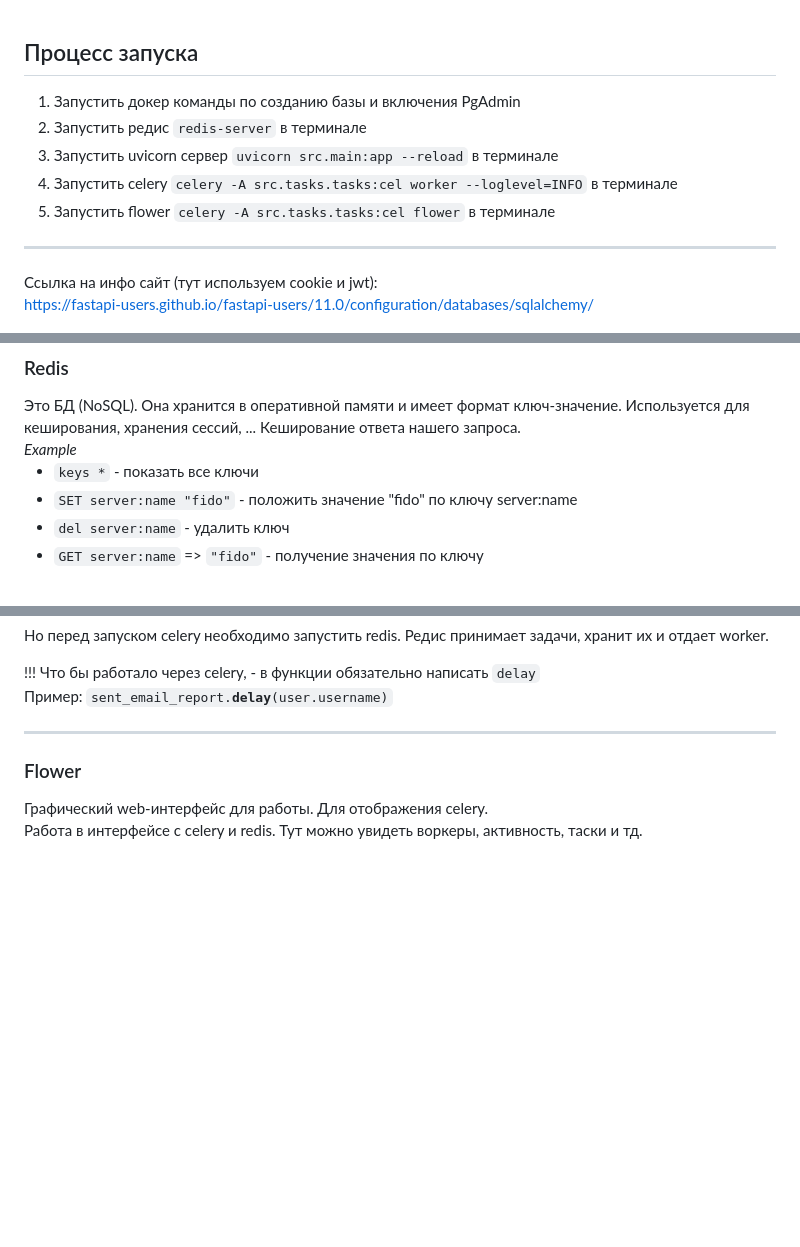
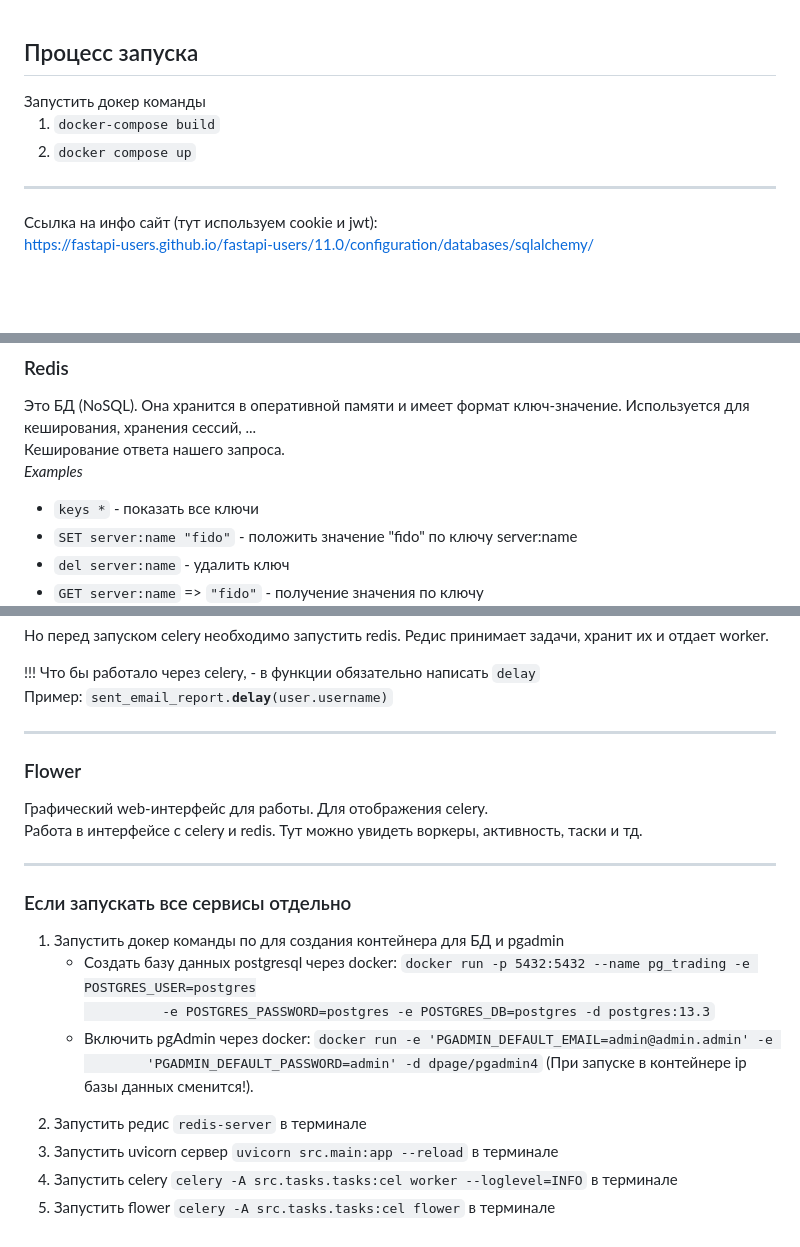
Before and after one commit to Ya095/FastApi_project, a Markdown page: README.md, 3 parts joined by grey strips. Drawn GitHub-style; blank space fills up the shorter version.

Commit message:
Changed the description in README.md

```diff
--- a/README.md
+++ b/README.md
@@ -1,10 +1,8 @@
 <h2>Процесс запуска</h2>
+Запустить докер команды
 <ol>
-<li>Запустить докер команды по созданию базы и включения PgAdmin</li>
-<li>Запустить редис <code>redis-server</code> в терминале</li>
-<li>Запустить uvicorn сервер <code>uvicorn src.main:app --reload</code> в терминале</li>
-<li>Запустить celery <code>celery -A src.tasks.tasks:cel worker --loglevel=INFO</code> в терминале</li>
-<li>Запустить flower <code>celery -A src.tasks.tasks:cel flower</code> в терминале</li>
+    <li><code>docker-compose build</code></li>
+    <li><code>docker compose up</code></li>
 </ol>
 
 ---
@@ -66,8 +58,9 @@ https://fastapi-users.github.io/fastapi-users/11.0/configuration/databases/sqlal
 <h3>Redis</h3>
 Это БД (NoSQL). Она хранится в оперативной памяти и имеет формат ключ-значение. Используется для кеширования, хранения
 сессий, ...
+
 Кеширование ответа нашего запроса. <br>
-<i>Example</i>
+<i>Examples</i>
 <ul>
 <li><code>keys *</code> - показать все ключи</li>
 <li><code>SET server:name "fido"</code> - положить значение "fido" по ключу server:name</li>
@@ -99,3 +92,19 @@ https://fastapi-users.github.io/fastapi-users/11.0/configuration/databases/sqlal
 Графический web-интерфейс для работы. Для отображения celery.
 
 Работа в интерфейсе с celery и redis. Тут можно увидеть воркеры, активность, таски и тд.
+
+---
+<h3>Если запускать все сервисы отдельно</h3>
+<ol>
+<li>Запустить докер команды по для создания контейнера для БД и pgadmin</li>
+    <ul>
+        <li> Создать базу данных postgresql через docker: <code>docker run -p 5432:5432 --name pg_trading -e POSTGRES_USER=postgres
+          -e POSTGRES_PASSWORD=postgres -e POSTGRES_DB=postgres -d postgres:13.3</code></li>
+        <li> Включить pgAdmin через docker: <code>docker run -e 'PGADMIN_DEFAULT_EMAIL=admin@admin.admin' -e
+        'PGADMIN_DEFAULT_PASSWORD=admin' -d dpage/pgadmin4</code> (При запуске в контейнере ip базы данных сменится!).</li>
+    </ul>
+<li>Запустить редис <code>redis-server</code> в терминале</li>
+<li>Запустить uvicorn сервер <code>uvicorn src.main:app --reload</code> в терминале</li>
+<li>Запустить celery <code>celery -A src.tasks.tasks:cel worker --loglevel=INFO</code> в терминале</li>
+<li>Запустить flower <code>celery -A src.tasks.tasks:cel flower</code> в терминале</li>
+</ol>
```
Also changed, not shown: other parts of README.md (+1 -7 lines).
